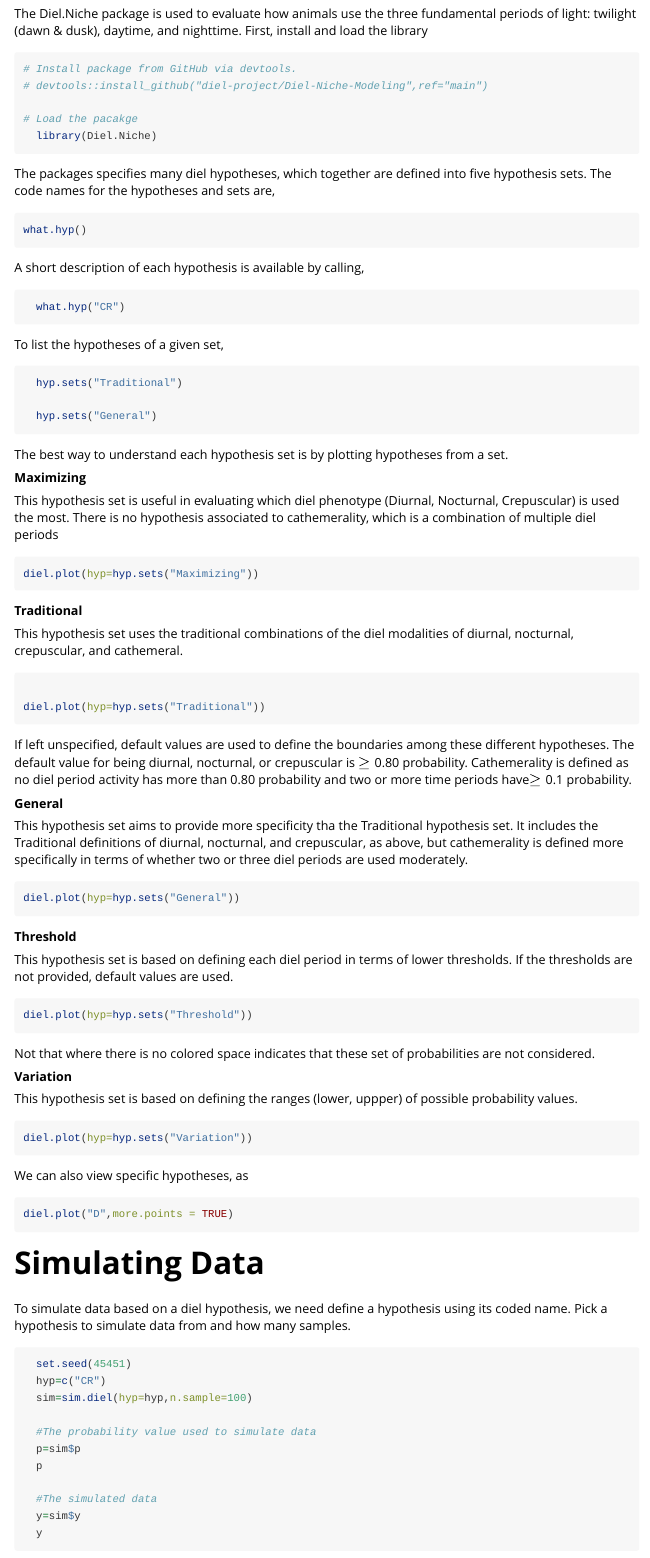
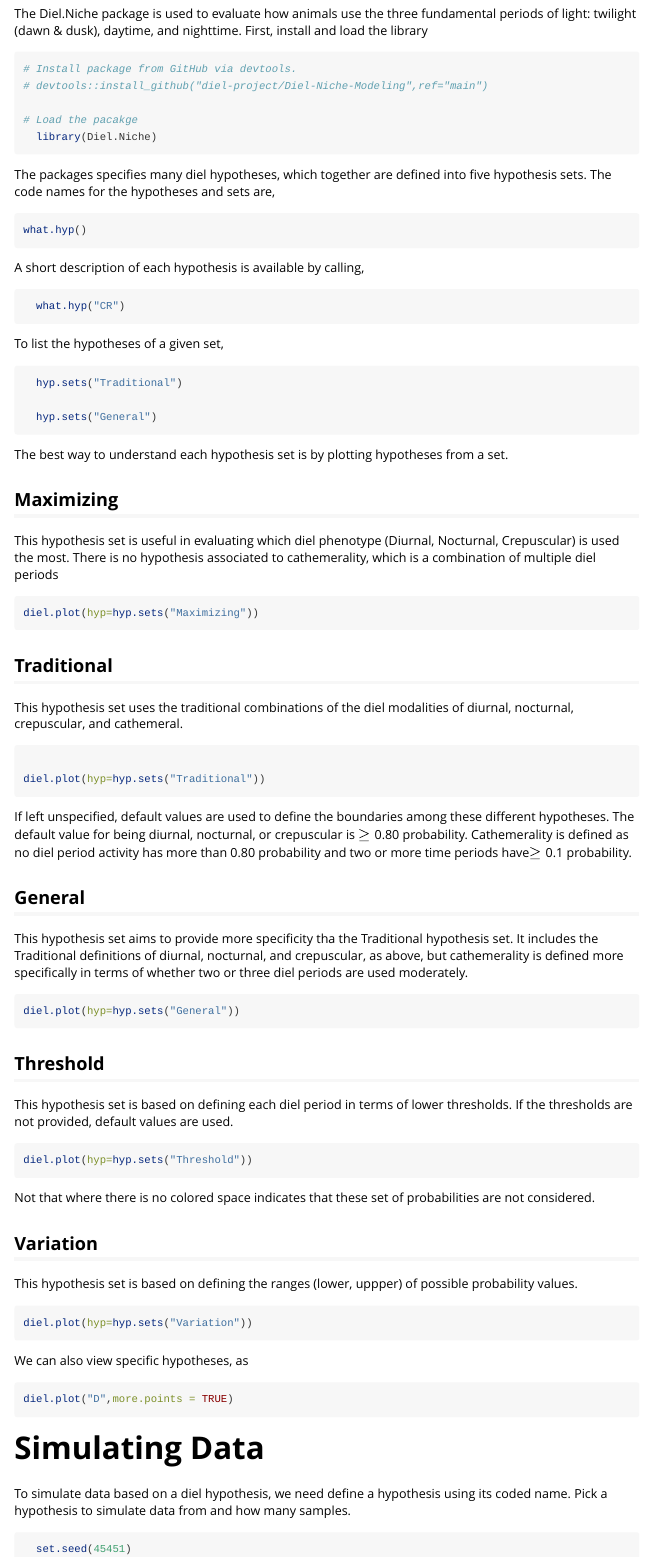
Before and after one commit to diel-project/Diel-Niche-Modeling, an R Markdown document (vignettes/Diel-Niche-vignette.Rmd): the page in a window 1100 px wide, from 130 px down before the commit and from 220 px down after it, so that both start at the same text. Rendered offline with R 4.5, knitr and Pandoc, with nearby package versions; the code chunks are not run, so their results and figures are left out.

Commit message:
update D.N vignette

````diff
--- a/vignettes/Diel-Niche-vignette.Rmd
+++ b/vignettes/Diel-Niche-vignette.Rmd
@@ -49,14 +52,14 @@ To list the hypotheses of a given set,
 
 The best way to understand each hypothesis set is by plotting hypotheses from a set.
 
-**Maximizing**
+## **Maximizing**
 
 This hypothesis set is useful in evaluating which diel phenotype (Diurnal, Nocturnal, Crepuscular) is used the most. There is no hypothesis associated to cathemerality, which is a combination of multiple diel periods
 ```{r 3dplot1,fig.align = "center",fig.height = 6, fig.width = 6,out.width = "6.5in"}
 diel.plot(hyp=hyp.sets("Maximizing"))
 ```
 
-**Traditional**
+## **Traditional**
 
 This hypothesis set uses the traditional combinations of the diel modalities of diurnal, nocturnal, crepuscular, and cathemeral.
 
@@ -66,14 +69,14 @@ diel.plot(hyp=hyp.sets("Traditional"))
 ```
 If left unspecified, default values are used to define the boundaries among these different hypotheses. The default value for being diurnal, nocturnal, or crepuscular is $\ge$ 0.80 probability. Cathemerality is defined as no diel period activity has more than 0.80 probability and two or more time periods have$\ge$ 0.1 probability.
 
-**General**
+## **General**
 
 This hypothesis set aims to provide more specificity tha the Traditional hypothesis set. It includes the Traditional definitions of diurnal, nocturnal, and crepuscular, as above, but cathemerality is defined more specifically in terms of whether two or three diel periods are used moderately.
 ```{r 3dplot3,fig.align = "center",fig.height = 6, fig.width = 6,out.width = "6.5in"}
 diel.plot(hyp=hyp.sets("General"))
 ```
 
-**Threshold**
+## **Threshold**
 
 This hypothesis set is based on defining each diel period in terms of lower thresholds. If the thresholds are not provided, default values are used.
 ```{r 3dplot4,fig.align = "center",fig.height = 6, fig.width = 6,out.width = "6.5in"}
@@ -82,7 +85,7 @@ diel.plot(hyp=hyp.sets("Threshold"))
 
 Not that where there is no colored space indicates that these set of probabilities are not considered.
 
-**Variation**
+## **Variation**
 
 This hypothesis set is based on defining the ranges (lower, uppper) of possible probability values.
 ```{r 3dplot5,fig.align = "center",fig.height = 6, fig.width = 6,out.width = "6.5in"}
````
Also changed, not shown: vignettes/Diel-Niche-vignette.Rmd (7 more changed lines).
